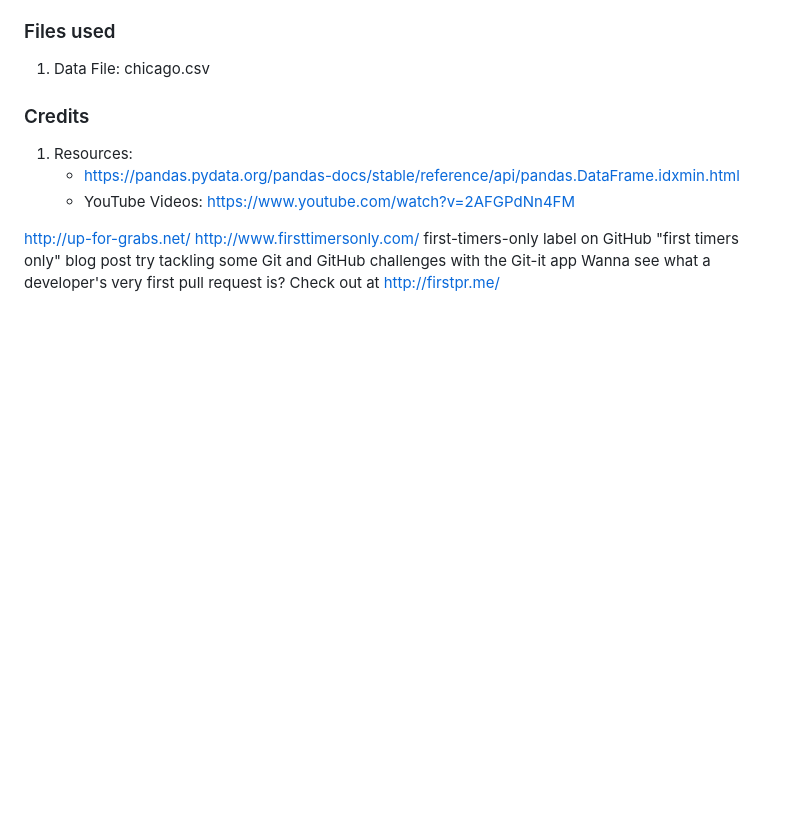
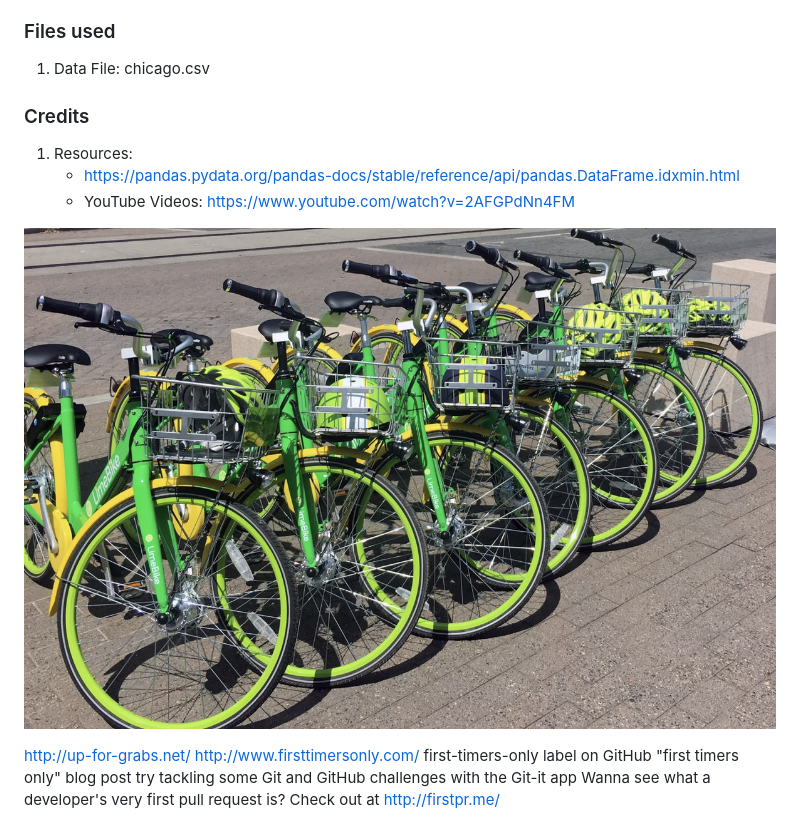
Before and after one commit to karenjnson/my-travel-plans, a Markdown page: README.md, the part around the change. Drawn GitHub-style; pictures changed too: images/chicagoBikeshare.png (added); blank space fills up the shorter version.

Commit message:
docs: Added bikeshare image

```diff
--- a/README.md
+++ b/README.md
@@ -34,6 +34,7 @@ by
 
 
 
+![We Love Bikeshare](/images/chicagoBikeshare.png)
 
 http://up-for-grabs.net/
 http://www.firsttimersonly.com/
```
